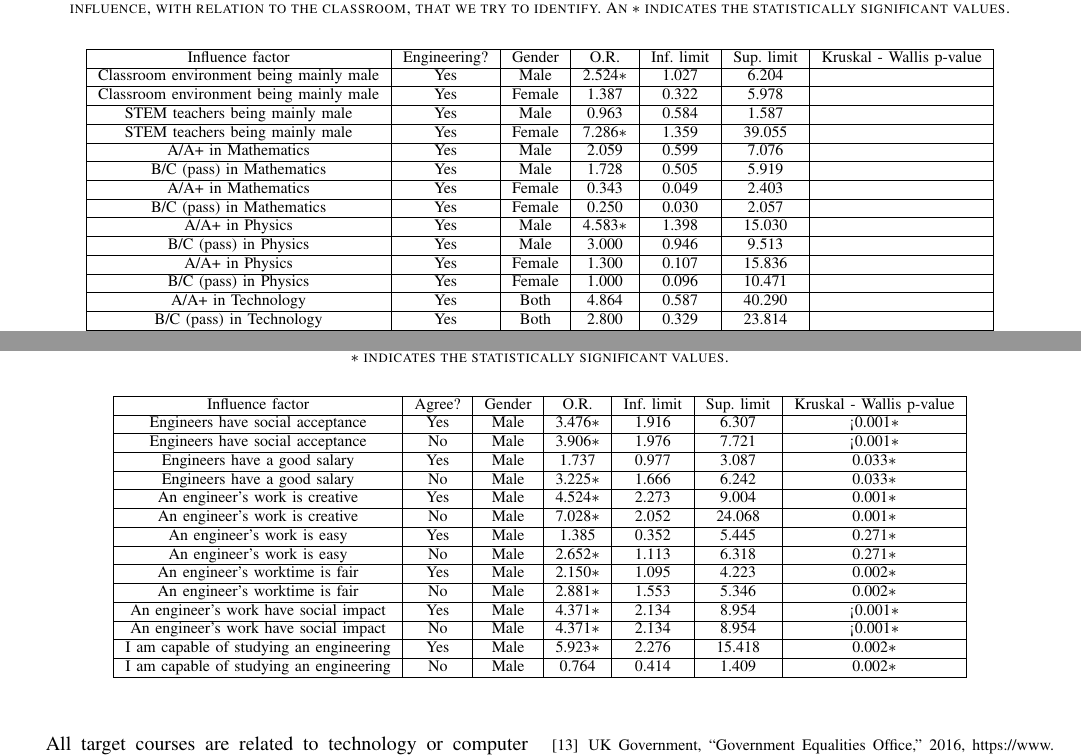
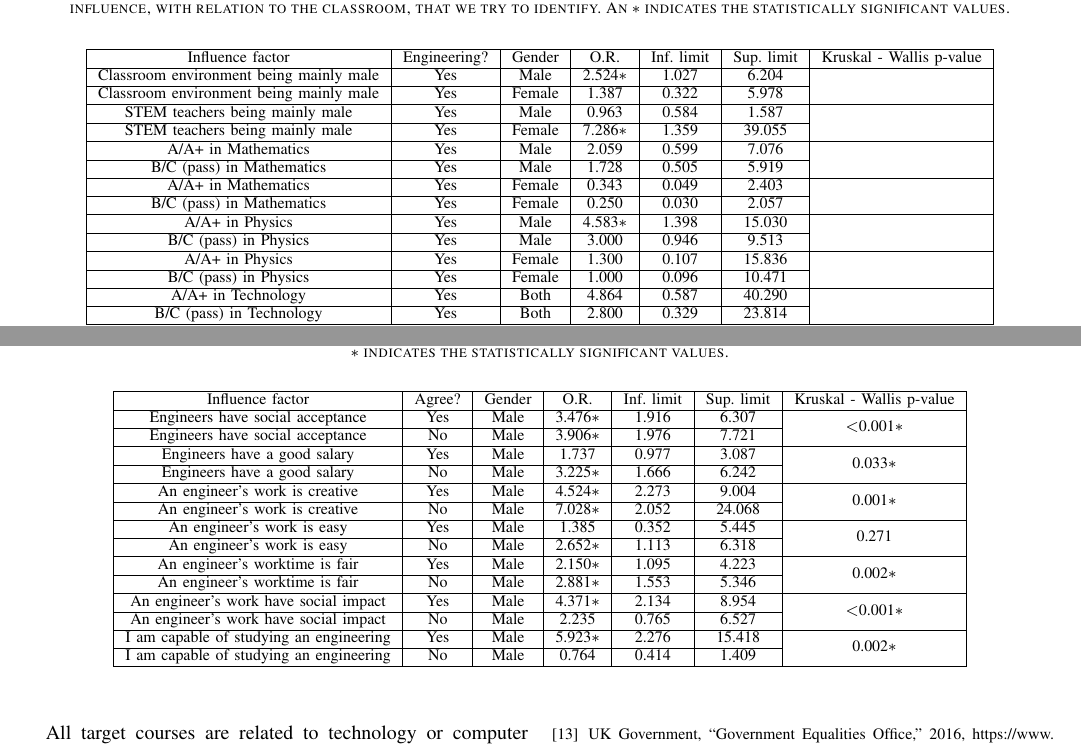
Before and after one commit to unintendedbear/IEEE-Transactions-on-Education, a LaTeX paper (genderEngineering.tex): two parts of pages 5 and 7 of 7, joined at a grey line, cut so that both start at the same text. Compiled offline with pdfLaTeX; a missing font is replaced by an installed copy or a similar font; a LaTeX package or settings file that is missing is left out.

Commit message:
Fixing a couple of things in the tables

```diff
--- a/genderEngineering.tex
+++ b/genderEngineering.tex
@@ -620,19 +620,19 @@ In order to deeply study the results of the surveys, we will use the odd ratio m
 		\begin{tabular}{|c|c|c|c|c|c|c|}
 		\hline
 		Influence factor & Engineering? & Gender & O.R. & Inf. limit & Sup. limit & Kruskal - Wallis p-value \\ \hline
-		Classroom environment being mainly male & Yes & Male & 2.524$*$ & 1.027 & 6.204 & \\ \hline
+		Classroom environment being mainly male & Yes & Male & 2.524$*$ & 1.027 & 6.204 & \multirow{2}{*}{} \\ \cline{1-6}
 		Classroom environment being mainly male & Yes & Female & 1.387 & 0.322 & 5.978 & \\ \hline
-		STEM teachers being mainly male & Yes & Male & 0.963 & 0.584 & 1.587 & \\ \hline
+		STEM teachers being mainly male & Yes & Male & 0.963 & 0.584 & 1.587 & \multirow{2}{*}{} \\ \cline{1-6}
 		STEM teachers being mainly male & Yes & Female & 7.286$*$ & 1.359 & 39.055 & \\ \hline
-		A/A+ in Mathematics & Yes & Male & 2.059 & 0.599 & 7.076 & \\ \hline
+		A/A+ in Mathematics & Yes & Male & 2.059 & 0.599 & 7.076 & \multirow{2}{*}{} \\ \cline{1-6}
 		B/C (pass) in Mathematics & Yes & Male & 1.728 & 0.505 & 5.919 & \\ \hline
-		A/A+ in Mathematics & Yes & Female & 0.343 & 0.049 & 2.403 & \\ \hline
+		A/A+ in Mathematics & Yes & Female & 0.343 & 0.049 & 2.403 & \multirow{2}{*}{} \\ \cline{1-6}
 		B/C (pass) in Mathematics & Yes & Female & 0.250 & 0.030 & 2.057 & \\ \hline
-		A/A+ in Physics & Yes & Male & 4.583$*$ & 1.398 & 15.030 & \\ \hline
+		A/A+ in Physics & Yes & Male & 4.583$*$ & 1.398 & 15.030 & \multirow{2}{*}{} \\ \cline{1-6}
 		B/C (pass) in Physics & Yes & Male & 3.000 & 0.946 & 9.513 & \\ \hline
-		A/A+ in Physics & Yes & Female & 1.300 & 0.107 & 15.836 & \\ \hline
+		A/A+ in Physics & Yes & Female & 1.300 & 0.107 & 15.836 & \multirow{2}{*}{} \\ \cline{1-6}
 		B/C (pass) in Physics & Yes & Female & 1.000 & 0.096 & 10.471 & \\ \hline
-		A/A+ in Technology & Yes & Both & 4.864 & 0.587 & 40.290 & \\ \hline
+		A/A+ in Technology & Yes & Both & 4.864 & 0.587 & 40.290 & \multirow{2}{*}{} \\ \cline{1-6}
 		B/C (pass) in Technology & Yes & Both & 2.800 & 0.329 & 23.814 & \\ \hline
 		\end{tabular}
 	\end{center}
@@ -662,21 +662,21 @@ The last set of results is about what the students think about the engineering,
 	\begin{center}
 		\begin{tabular}{|c|c|c|c|c|c|c|}
 		\hline
-		Influence factor & Agree? & Gender & O.R. & Inf. limit & Sup. limit & Kruskal - Wallis p-value \\ \hline
-		Engineers have social acceptance & Yes & Male & 3.476$*$ & 1.916 & 6.307 & <0.001$*$ \\ \hline
-		Engineers have social acceptance & No & Male & 3.906$*$ & 1.976 & 7.721 & <0.001$*$ \\ \hline
-		Engineers have a good salary & Yes & Male & 1.737 & 0.977 & 3.087 & 0.033$*$ \\ \hline
-		Engineers have a good salary & No & Male & 3.225$*$ & 1.666 & 6.242 & 0.033$*$ \\ \hline
-		An engineer's work is creative & Yes & Male & 4.524$*$ & 2.273 & 9.004 & 0.001$*$ \\ \hline
-		An engineer's work is creative & No & Male & 7.028$*$ & 2.052 & 24.068 & 0.001$*$ \\ \hline
-		An engineer's work is easy & Yes & Male & 1.385 & 0.352 & 5.445 & 0.271$*$ \\ \hline
-		An engineer's work is easy & No & Male & 2.652$*$ & 1.113 & 6.318 & 0.271$*$ \\ \hline
-		An engineer's worktime is fair & Yes & Male & 2.150$*$ & 1.095 & 4.223 & 0.002$*$ \\ \hline
-		An engineer's worktime is fair & No & Male & 2.881$*$ & 1.553 & 5.346 & 0.002$*$ \\ \hline
-		An engineer's work have social impact & Yes & Male & 4.371$*$ & 2.134 & 8.954 & <0.001$*$ \\ \hline
-		An engineer's work have social impact & No & Male & 4.371$*$ & 2.134 & 8.954 & <0.001$*$ \\ \hline
-		I am capable of studying an engineering & Yes & Male & 5.923$*$ & 2.276 & 15.418 & 0.002$*$ \\ \hline
-		I am capable of studying an engineering & No & Male & 0.764 & 0.414 & 1.409 & 0.002$*$ \\ \hline
+		Influence factor                        & Agree? & Gender & O.R.     & Inf. limit & Sup. limit & Kruskal - Wallis p-value     \\ \hline
+		Engineers have social acceptance        & Yes    & Male   & 3.476$*$ & 1.916      & 6.307      & \multirow{2}{*}{$<$0.001$*$} \\ \cline{1-6}
+		Engineers have social acceptance        & No     & Male   & 3.906$*$ & 1.976      & 7.721      &                              \\ \hline
+		Engineers have a good salary            & Yes    & Male   & 1.737    & 0.977      & 3.087      & \multirow{2}{*}{0.033$*$}    \\ \cline{1-6}
+		Engineers have a good salary            & No     & Male   & 3.225$*$ & 1.666      & 6.242      &                              \\ \hline
+		An engineer’s work is creative          & Yes    & Male   & 4.524$*$ & 2.273      & 9.004      & \multirow{2}{*}{0.001$*$}    \\ \cline{1-6}
+		An engineer’s work is creative          & No     & Male   & 7.028$*$ & 2.052      & 24.068     &                              \\ \hline
+		An engineer’s work is easy              & Yes    & Male   & 1.385    & 0.352      & 5.445      & \multirow{2}{*}{0.271}       \\ \cline{1-6}
+		An engineer’s work is easy              & No     & Male   & 2.652$*$ & 1.113      & 6.318      &                              \\ \hline
+		An engineer’s worktime is fair          & Yes    & Male   & 2.150$*$ & 1.095      & 4.223      & \multirow{2}{*}{0.002$*$}    \\ \cline{1-6}
+		An engineer’s worktime is fair          & No     & Male   & 2.881$*$ & 1.553      & 5.346      &                              \\ \hline
+		An engineer’s work have social impact   & Yes    & Male   & 4.371$*$ & 2.134      & 8.954      & \multirow{2}{*}{$<$0.001$*$} \\ \cline{1-6}
+		An engineer’s work have social impact   & No     & Male   & 2.235    & 0.765      & 6.527      &                              \\ \hline
+		I am capable of studying an engineering & Yes    & Male   & 5.923$*$ & 2.276      & 15.418     & \multirow{2}{*}{0.002$*$}    \\ \cline{1-6}
+		I am capable of studying an engineering & No     & Male   & 0.764    & 0.414      & 1.409      &                              \\ \hline
 		\end{tabular}
 	\end{center}
 \end{table*}
```
